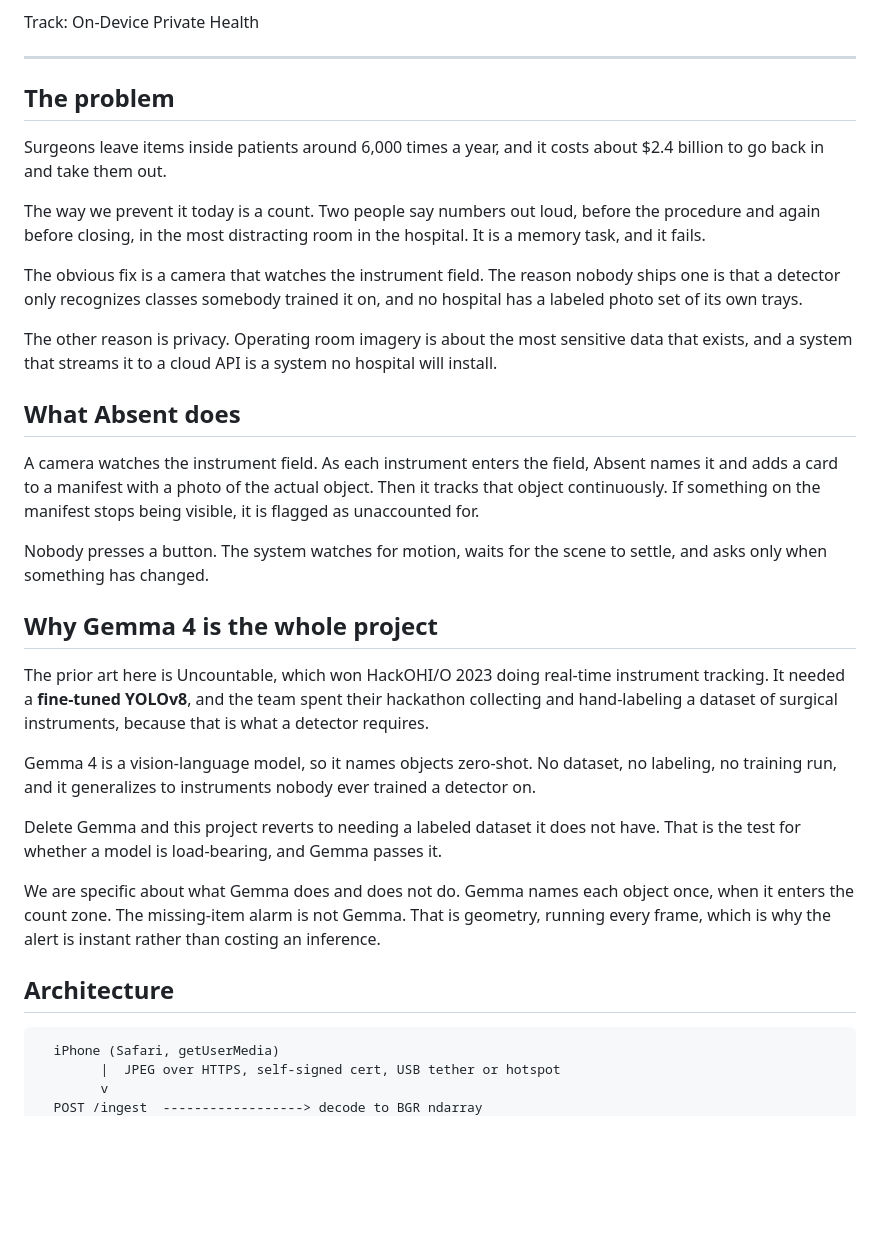
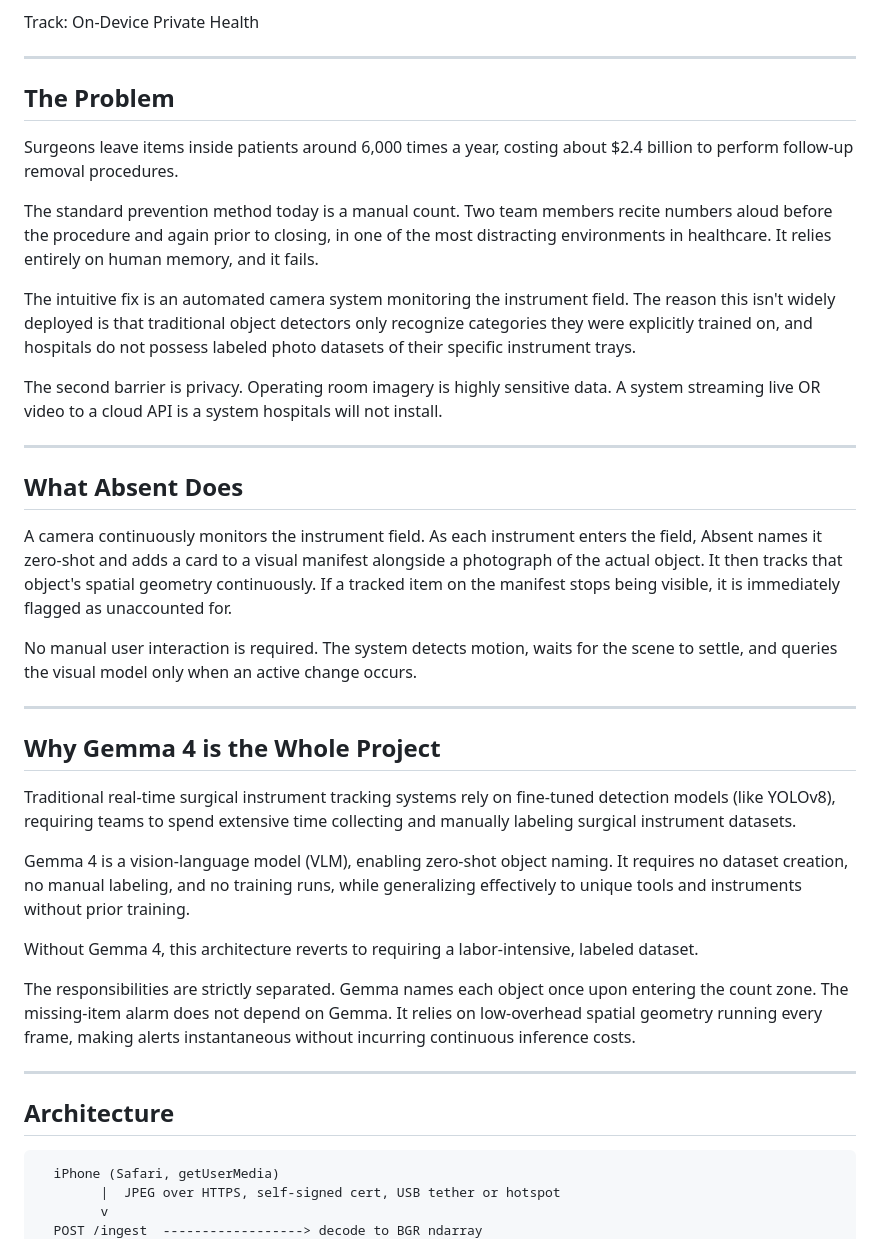
Before and after one commit to EnesYilmazcode/Absent, a Markdown page: WRITEUP.md, the part around one of its changes. Rendered like a GitHub page; blank space fills up the shorter version.

````diff
--- a/WRITEUP.md
+++ b/WRITEUP.md
@@ -6,52 +6,59 @@ Track: On-Device Private Health
 
 ---
 
-## The problem
+## The Problem
 
-Surgeons leave items inside patients around 6,000 times a year, and it costs about $2.4
-billion to go back in and take them out.
+Surgeons leave items inside patients around 6,000 times a year, costing about $2.4 billion
+to perform follow-up removal procedures.
 
-The way we prevent it today is a count. Two people say numbers out loud, before the
-procedure and again before closing, in the most distracting room in the hospital. It is a
-memory task, and it fails.
+The standard prevention method today is a manual count. Two team members recite numbers
+aloud before the procedure and again prior to closing, in one of the most distracting
+environments in healthcare. It relies entirely on human memory, and it fails.
 
-The obvious fix is a camera that watches the instrument field. The reason nobody ships one
-is that a detector only recognizes classes somebody trained it on, and no hospital has a
-labeled photo set of its own trays.
+The intuitive fix is an automated camera system monitoring the instrument field. The reason
+this isn't widely deployed is that traditional object detectors only recognize categories
+they were explicitly trained on, and hospitals do not possess labeled photo datasets of
+their specific instrument trays.
 
-The other reason is privacy. Operating room imagery is about the most sensitive data that
-exists, and a system that streams it to a cloud API is a system no hospital will install.
+The second barrier is privacy. Operating room imagery is highly sensitive data. A system
+streaming live OR video to a cloud API is a system hospitals will not install.
 
-## What Absent does
+---
 
-A camera watches the instrument field. As each instrument enters the field, Absent names it
-and adds a card to a manifest with a photo of the actual object. Then it tracks that object
-continuously. If something on the manifest stops being visible, it is flagged as
-unaccounted for.
+## What Absent Does
 
-Nobody presses a button. The system watches for motion, waits for the scene to settle, and
-asks only when something has changed.
+A camera continuously monitors the instrument field. As each instrument enters the field,
+Absent names it zero-shot and adds a card to a visual manifest alongside a photograph of the
+actual object. It then tracks that object's spatial geometry continuously. If a tracked item
+on the manifest stops being visible, it is immediately flagged as unaccounted for.
 
-## Why Gemma 4 is the whole project
+No manual user interaction is required. The system detects motion, waits for the scene to
+settle, and queries the visual model only when an active change occurs.
 
-The prior art here is Uncountable, which won HackOHI/O 2023 doing real-time instrument
-tracking. It needed a **fine-tuned YOLOv8**, and the team spent their hackathon collecting
-and hand-labeling a dataset of surgical instruments, because that is what a detector
-requires.
+---
 
-Gemma 4 is a vision-language model, so it names objects zero-shot. No dataset, no labeling,
-no training run, and it generalizes to instruments nobody ever trained a detector on.
+## Why Gemma 4 is the Whole Project
 
-Delete Gemma and this project reverts to needing a labeled dataset it does not have. That
-is the test for whether a model is load-bearing, and Gemma passes it.
+Traditional real-time surgical instrument tracking systems rely on fine-tuned detection
+models (like YOLOv8), requiring teams to spend extensive time collecting and manually
+labeling surgical instrument datasets.
 
-We are specific about what Gemma does and does not do. Gemma names each object once, when
-it enters the count zone. The missing-item alarm is not Gemma. That is geometry, running
-every frame, which is why the alert is instant rather than costing an inference.
+Gemma 4 is a vision-language model (VLM), enabling zero-shot object naming. It requires no
+dataset creation, no manual labeling, and no training runs, while generalizing effectively
+to unique tools and instruments without prior training.
+
+Without Gemma 4, this architecture reverts to requiring a labor-intensive, labeled dataset.
+
+The responsibilities are strictly separated. Gemma names each object once upon entering the
+count zone. The missing-item alarm does not depend on Gemma. It relies on low-overhead
+spatial geometry running every frame, making alerts instantaneous without incurring
+continuous inference costs.
+
+---
 
 ## Architecture
 
-```
+```text
   iPhone (Safari, getUserMedia)
         |  JPEG over HTTPS, self-signed cert, USB tether or hotspot
         v
````
Also changed, not shown: other parts of WRITEUP.md (+84 -71 lines).
